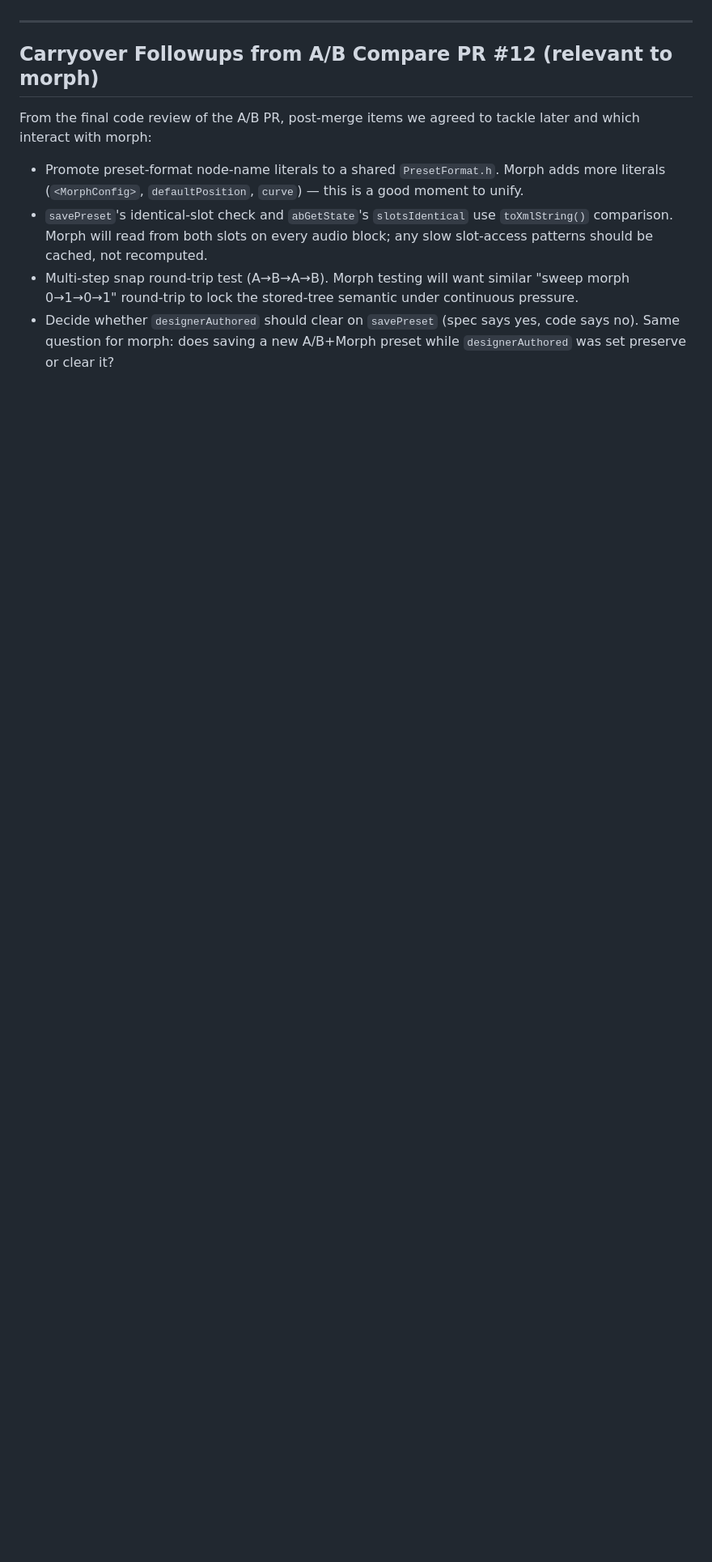
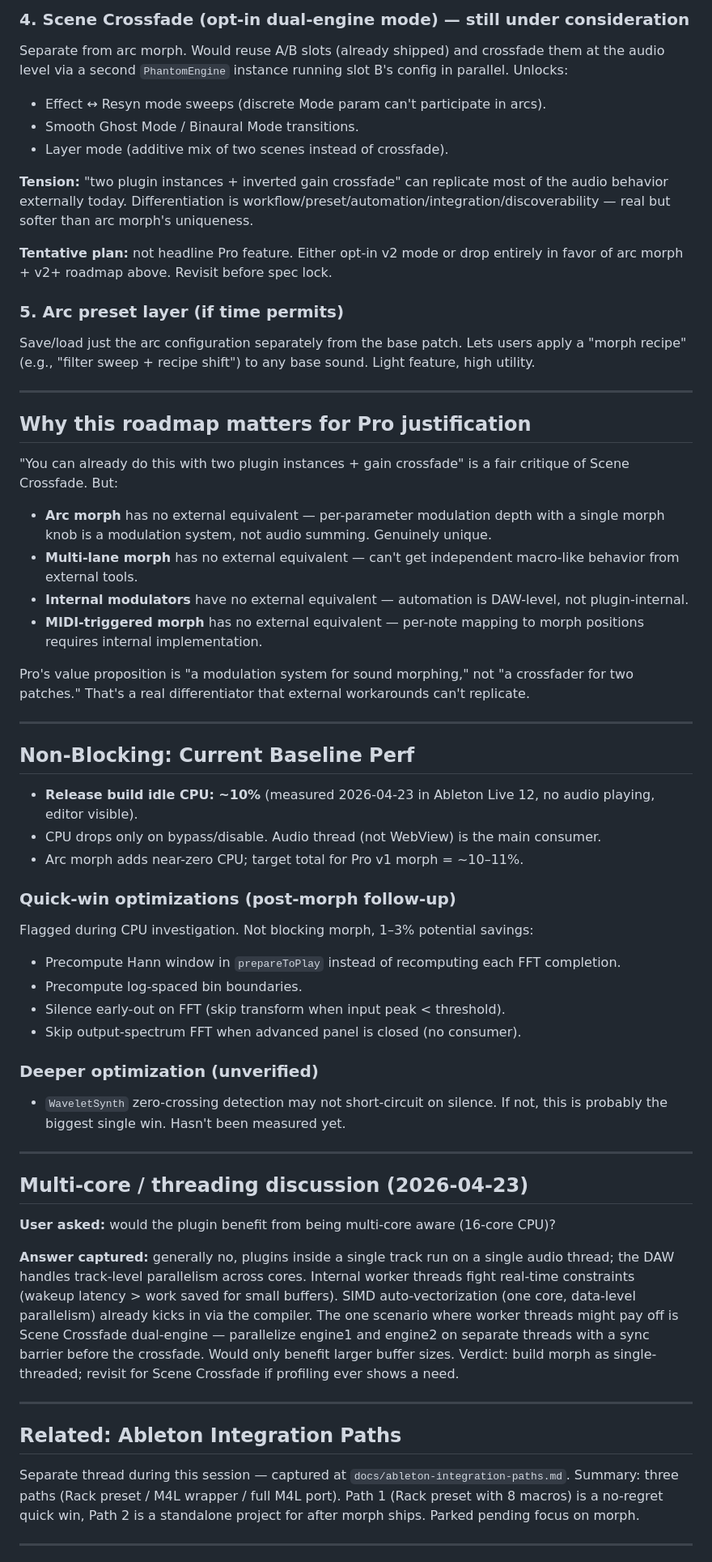
Before and after one commit to kaislate/kaigen-phantom, a Markdown page: docs/morph-brainstorm-notes.md, the part around one of its changes. Shown at 81% size. Drawn GitHub-style; blank space fills up the shorter version.

```diff
--- a/docs/morph-brainstorm-notes.md
+++ b/docs/morph-brainstorm-notes.md
@@ -151,11 +103,66 @@ Estimated aggregate savings: 1–3% CPU. Worth a followup PR but not blocking mo
+### 4. Scene Crossfade (opt-in dual-engine mode) — still under consideration
+
+Separate from arc morph. Would reuse A/B slots (already shipped) and crossfade them at the audio level via a second `PhantomEngine` instance running slot B's config in parallel. Unlocks:
+
+- Effect ↔ Resyn mode sweeps (discrete Mode param can't participate in arcs).
+- Smooth Ghost Mode / Binaural Mode transitions.
+- Layer mode (additive mix of two scenes instead of crossfade).
+
+**Tension:** "two plugin instances + inverted gain crossfade" can replicate most of the audio behavior externally today. Differentiation is workflow/preset/automation/integration/discoverability — real but softer than arc morph's uniqueness.
+
+**Tentative plan:** not headline Pro feature. Either opt-in v2 mode or drop entirely in favor of arc morph + v2+ roadmap above. Revisit before spec lock.
+
+### 5. Arc preset layer (if time permits)
+
+Save/load just the arc configuration separately from the base patch. Lets users apply a "morph recipe" (e.g., "filter sweep + recipe shift") to any base sound. Light feature, high utility.
 
 ---
 
-## Carryover Followups from A/B Compare PR #12 (relevant to morph)
+## Why this roadmap matters for Pro justification
 
-From the final code review of the A/B PR, post-merge items we agreed to tackle later and which interact with morph:
+"You can already do this with two plugin instances + gain crossfade" is a fair critique of Scene Crossfade. But:
 
-- Promote preset-format node-name literals to a shared `PresetFormat.h`. Morph adds more literals (`<MorphConfig>`, `defaultPosition`, `curve`) — this is a good moment to unify.
-- `savePreset`'s identical-slot check and `abGetState`'s `slotsIdentical` use `toXmlString()` comparison. Morph will read from both slots on every audio block; any slow slot-access patterns should be cached, not recomputed.
-- Multi-step snap round-trip test (A→B→A→B). Morph testing will want similar "sweep morph 0→1→0→1" round-trip to lock the stored-tree semantic under continuous pressure.
-- Decide whether `designerAuthored` should clear on `savePreset` (spec says yes, code says no). Same question for morph: does saving a new A/B+Morph preset while `designerAuthored` was set preserve or clear it?
+- **Arc morph** has no external equivalent — per-parameter modulation depth with a single morph knob is a modulation system, not audio summing. Genuinely unique.
+- **Multi-lane morph** has no external equivalent — can't get independent macro-like behavior from external tools.
+- **Internal modulators** have no external equivalent — automation is DAW-level, not plugin-internal.
+- **MIDI-triggered morph** has no external equivalent — per-note mapping to morph positions requires internal implementation.
+
+Pro's value proposition is "a modulation system for sound morphing," not "a crossfader for two patches." That's a real differentiator that external workarounds can't replicate.
+
+---
+
+## Non-Blocking: Current Baseline Perf
+
+- **Release build idle CPU: ~10%** (measured 2026-04-23 in Ableton Live 12, no audio playing, editor visible).
+- CPU drops only on bypass/disable. Audio thread (not WebView) is the main consumer.
+- Arc morph adds near-zero CPU; target total for Pro v1 morph = ~10–11%.
+
+### Quick-win optimizations (post-morph follow-up)
+
+Flagged during CPU investigation. Not blocking morph, 1–3% potential savings:
+
+- Precompute Hann window in `prepareToPlay` instead of recomputing each FFT completion.
+- Precompute log-spaced bin boundaries.
+- Silence early-out on FFT (skip transform when input peak < threshold).
+- Skip output-spectrum FFT when advanced panel is closed (no consumer).
+
+### Deeper optimization (unverified)
+
+- `WaveletSynth` zero-crossing detection may not short-circuit on silence. If not, this is probably the biggest single win. Hasn't been measured yet.
+
+---
+
+## Multi-core / threading discussion (2026-04-23)
+
+**User asked:** would the plugin benefit from being multi-core aware (16-core CPU)?
+
+**Answer captured:** generally no, plugins inside a single track run on a single audio thread; the DAW handles track-level parallelism across cores. Internal worker threads fight real-time constraints (wakeup latency > work saved for small buffers). SIMD auto-vectorization (one core, data-level parallelism) already kicks in via the compiler. The one scenario where worker threads might pay off is Scene Crossfade dual-engine — parallelize engine1 and engine2 on separate threads with a sync barrier before the crossfade. Would only benefit larger buffer sizes. Verdict: build morph as single-threaded; revisit for Scene Crossfade if profiling ever shows a need.
+
+---
+
+## Related: Ableton Integration Paths
+
+Separate thread during this session — captured at `docs/ableton-integration-paths.md`. Summary: three paths (Rack preset / M4L wrapper / full M4L port). Path 1 (Rack preset with 8 macros) is a no-regret quick win, Path 2 is a standalone project for after morph ships. Parked pending focus on morph.
+
+---
+
```
Also changed, not shown: other parts of docs/morph-brainstorm-notes.md (+104 -132 lines).
